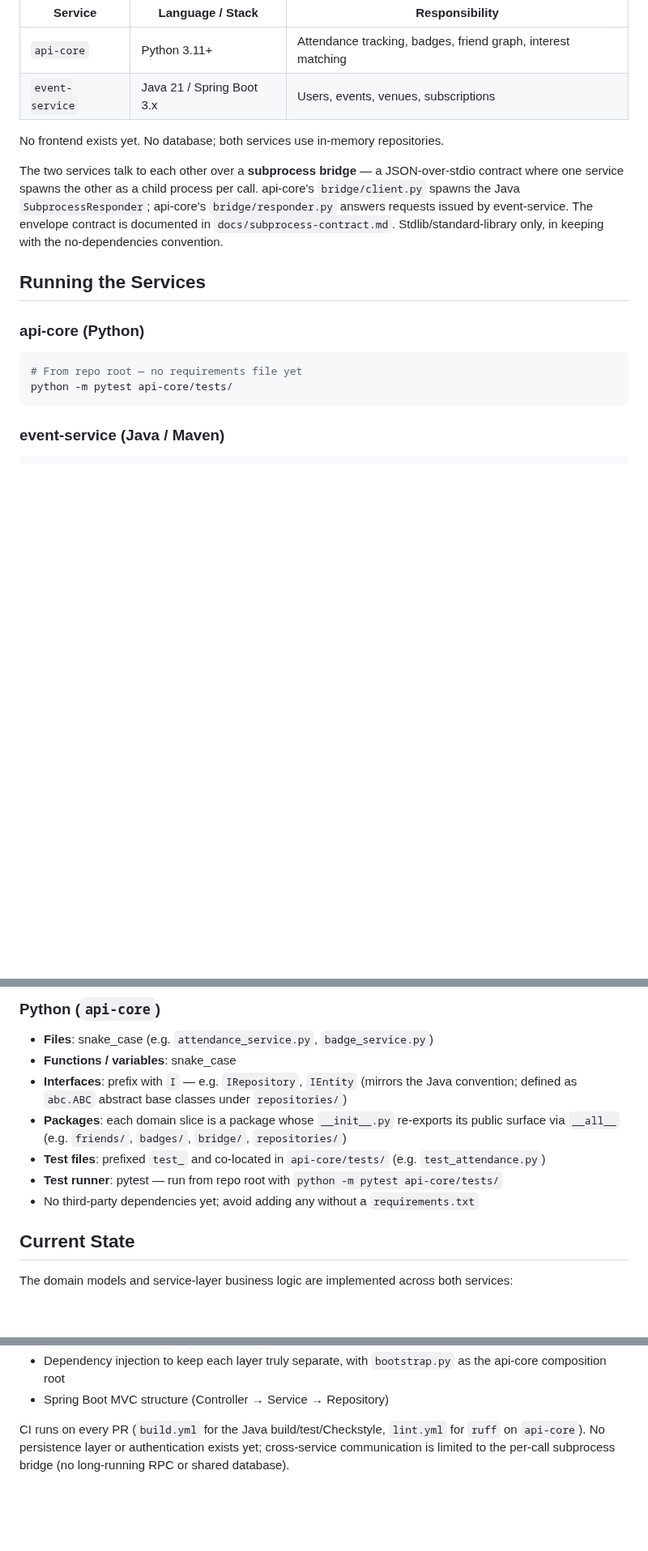
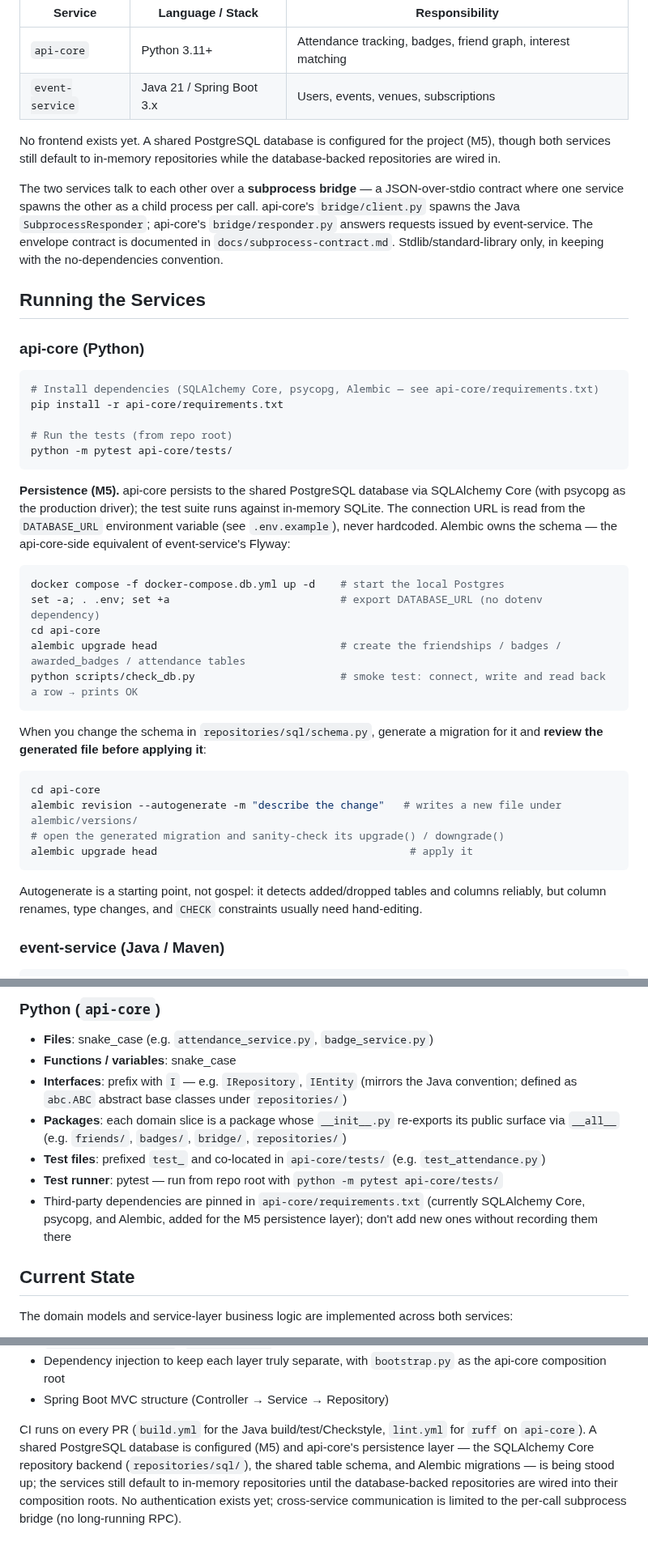
Before and after one commit to jamieramsell/york-student-events, a Markdown page: CLAUDE.md, 3 parts joined by grey strips. Shown at 81% size. Rendered like a GitHub page; blank space fills up the shorter version.

````diff
--- a/CLAUDE.md
+++ b/CLAUDE.md
@@ -13,7 +13,7 @@ Two backend services:
 | `api-core` | Python 3.11+ | Attendance tracking, badges, friend graph, interest matching |
 | `event-service` | Java 21 / Spring Boot 3.x | Users, events, venues, subscriptions |
 
-No frontend exists yet. No database; both services use in-memory repositories.
+No frontend exists yet. A shared PostgreSQL database is configured for the project (M5), though both services still default to in-memory repositories while the database-backed repositories are wired in.
 
 The two services talk to each other over a **subprocess bridge** — a JSON-over-stdio contract where one service spawns the other as a child process per call. api-core's `bridge/client.py` spawns the Java `SubprocessResponder`; api-core's `bridge/responder.py` answers requests issued by event-service. The envelope contract is documented in `docs/subprocess-contract.md`. Stdlib/standard-library only, in keeping with the no-dependencies convention.
 
@@ -21,9 +21,30 @@ The two services talk to each other over a **subprocess bridge** — a JSON-over
 
 ### api-core (Python)
 ```bash
-# From repo root — no requirements file yet
+# Install dependencies (SQLAlchemy Core, psycopg, Alembic — see api-core/requirements.txt)
+pip install -r api-core/requirements.txt
+
+# Run the tests (from repo root)
 python -m pytest api-core/tests/
 ```
+
+**Persistence (M5).** api-core persists to the shared PostgreSQL database via SQLAlchemy Core (with psycopg as the production driver); the test suite runs against in-memory SQLite. The connection URL is read from the `DATABASE_URL` environment variable (see `.env.example`), never hardcoded. Alembic owns the schema — the api-core-side equivalent of event-service's Flyway:
+```bash
+docker compose -f docker-compose.db.yml up -d    # start the local Postgres
+set -a; . .env; set +a                           # export DATABASE_URL (no dotenv dependency)
+cd api-core
+alembic upgrade head                             # create the friendships / badges / awarded_badges / attendance tables
+python scripts/check_db.py                       # smoke test: connect, write and read back a row → prints OK
+```
+
+When you change the schema in `repositories/sql/schema.py`, generate a migration for it and **review the generated file before applying it**:
+```bash
+cd api-core
+alembic revision --autogenerate -m "describe the change"   # writes a new file under alembic/versions/
+# open the generated migration and sanity-check its upgrade() / downgrade()
+alembic upgrade head                                        # apply it
+```
+Autogenerate is a starting point, not gospel: it detects added/dropped tables and columns reliably, but column renames, type changes, and `CHECK` constraints usually need hand-editing.
 
 ### event-service (Java / Maven)
 ```bash
@@ -63,7 +84,7 @@ cd event-service
 - **Packages**: each domain slice is a package whose `__init__.py` re-exports its public surface via `__all__` (e.g. `friends/`, `badges/`, `bridge/`, `repositories/`)
 - **Test files**: prefixed `test_` and co-located in `api-core/tests/` (e.g. `test_attendance.py`)
 - **Test runner**: pytest — run from repo root with `python -m pytest api-core/tests/`
-- No third-party dependencies yet; avoid adding any without a `requirements.txt`
+- Third-party dependencies are pinned in `api-core/requirements.txt` (currently SQLAlchemy Core, psycopg, and Alembic, added for the M5 persistence layer); don't add new ones without recording them there
 
 ## Current State
 
@@ -82,4 +103,4 @@ The primary established patterns are:
 - Dependency injection to keep each layer truly separate, with `bootstrap.py` as the api-core composition root
 - Spring Boot MVC structure (Controller → Service → Repository)
 
-CI runs on every PR (`build.yml` for the Java build/test/Checkstyle, `lint.yml` for `ruff` on `api-core`). No persistence layer or authentication exists yet; cross-service communication is limited to the per-call subprocess bridge (no long-running RPC or shared database).
+CI runs on every PR (`build.yml` for the Java build/test/Checkstyle, `lint.yml` for `ruff` on `api-core`). A shared PostgreSQL database is configured (M5) and api-core's persistence layer — the SQLAlchemy Core repository backend (`repositories/sql/`), the shared table schema, and Alembic migrations — is being stood up; the services still default to in-memory repositories until the database-backed repositories are wired into their composition roots. No authentication exists yet; cross-service communication is limited to the per-call subprocess bridge (no long-running RPC).
````
Also changed, not shown: README.md (+29 -1 lines).
